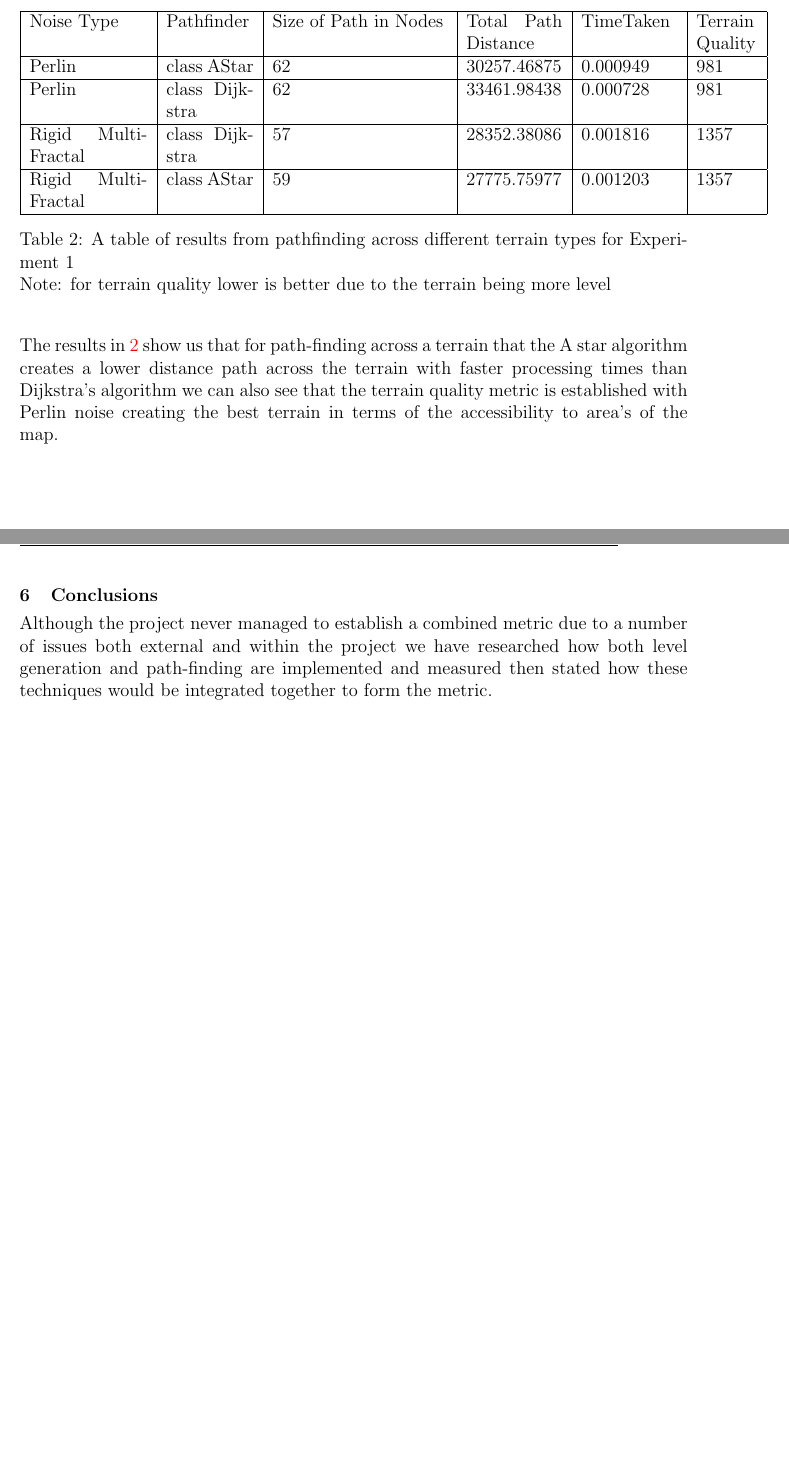
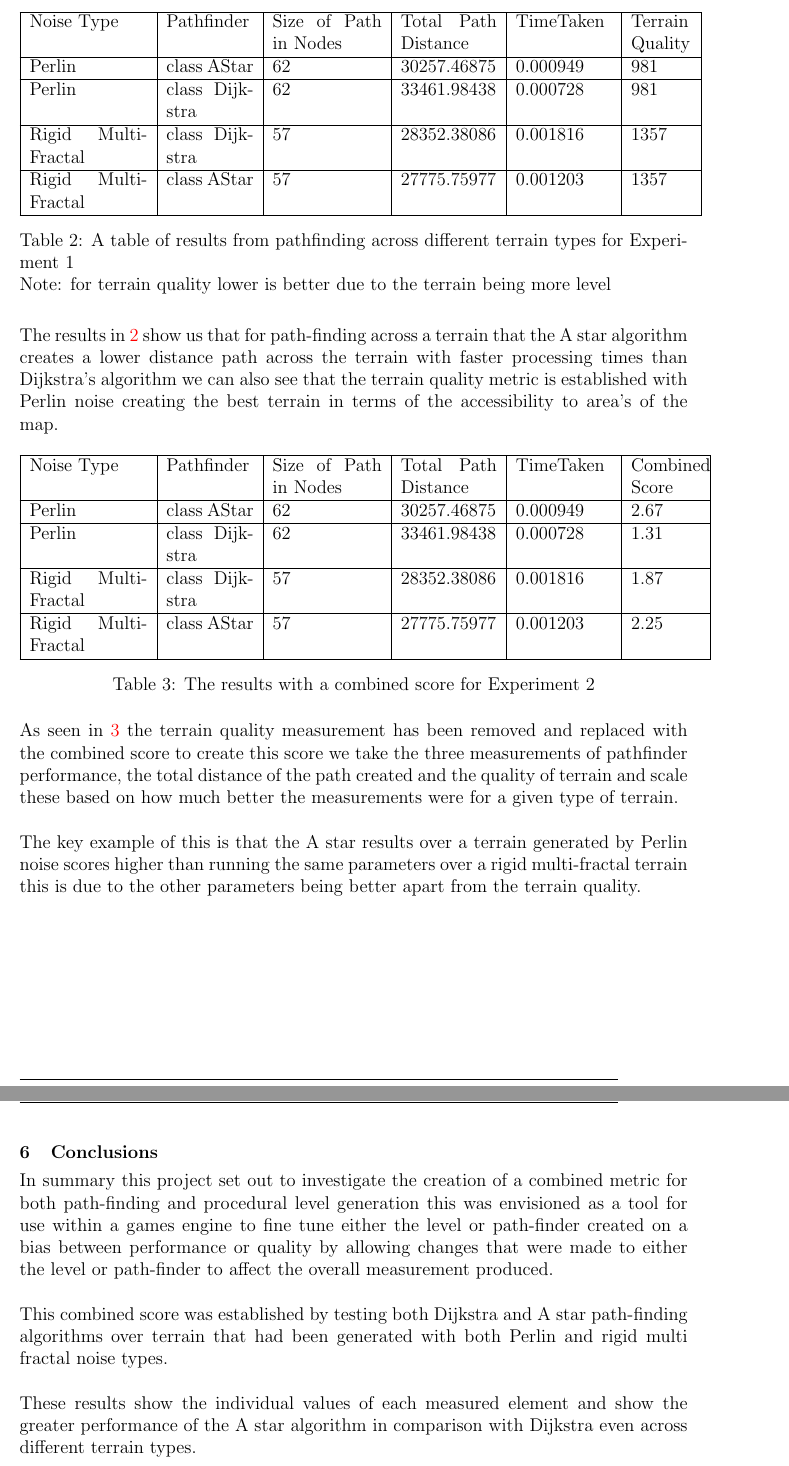
Before and after one commit to nn1098/Thesis-backup, a LaTeX thesis (Thesis/Dissertation/Dissertation.tex): two parts of pages 28 and 29 of 40 before the commit and two parts of pages 27 and 28 of 41 after it, joined at a grey line, cut so that both start at the same text, the shorter picture padded with empty space. Compiled offline with pdfLaTeX.

Commit message:
conclusion written tables fixed and removed out of date copy

```diff
--- a/Thesis/Dissertation/Dissertation.tex
+++ b/Thesis/Dissertation/Dissertation.tex
@@ -254,6 +260,7 @@ Test Id & Test Name & Test Rationale & results & Retesting result (if modified)
 \hline
 8 & Getting the normals of the terrain for quality measurement& This will be the last functionality that will be needed for the project & pass & n/a\\
 \hline
+
 \end{tabular}
 \caption{A table of tests carried out on the system}
 \end{table}
@@ -261,6 +268,7 @@ Test Id & Test Name & Test Rationale & results & Retesting result (if modified)
 \subsection{Results}
-\begin{table}[H]
-\begin{tabular}{|p{2.7cm}|p{2cm}|p{4cm}|p{2.2cm}|p{2.2cm}|p{1.4cm}|}
+\label{Results}
+\begin{table}[h!]
+\begin{tabular}{|p{2.7cm}|p{2cm}|p{2.5cm}|p{2.2cm}|p{2.2cm}|p{1.4cm}|}
 	\hline
 Noise Type&	Pathfinder&	Size of Path in Nodes	& Total Path Distance	& TimeTaken	& Terrain Quality\\
 \hline
@@ -270,7 +278,7 @@ Perlin&	class Dijkstra&	62&	33461.98438&	0.000728&	981\\
 \hline
 Rigid  MultiFractal&	class Dijkstra&	57&	28352.38086&	0.001816&	1357\\
 \hline
-Rigid MultiFractal&	class AStar&	59&	27775.75977&	0.001203&	1357\\
+Rigid MultiFractal&	class AStar&	57&	27775.75977&	0.001203&	1357\\
 \hline
 \end{tabular}
 \caption{A table of results from pathfinding across different terrain types for Experiment 1 \\Note: for terrain quality lower is better due to the terrain being more level}
@@ -279,10 +287,30 @@ Rigid MultiFractal&	class AStar&	59&	27775.75977&	0.001203&	1357\\
 
 The results in \ref{Experiment1} show us that for path-finding across a terrain that the A star algorithm creates a lower distance path across the terrain with faster processing times than Dijkstra's algorithm we can also see that the terrain quality metric is established with Perlin noise creating the best terrain in terms of the accessibility to area's of the map.
 
+\begin{table}[h!]
+	\begin{tabular}{|p{2.7cm}|p{2cm}|p{2.5cm}|p{2.2cm}|p{2.2cm}|p{1.6cm}|}
+		\hline
+		Noise Type&	Pathfinder&	Size of Path in Nodes	& Total Path Distance	& TimeTaken	&  Combined Score\\
+		\hline
+		Perlin&	class AStar&	62	& 30257.46875	& 0.000949	& 2.67\\
+		\hline
+		Perlin&	class Dijkstra&	62&	33461.98438&	0.000728&	1.31\\
+		\hline
+		Rigid  MultiFractal&	class Dijkstra&	57&	28352.38086&	0.001816&	1.87\\
+		\hline
+		Rigid MultiFractal&	class AStar&	57&	27775.75977&	0.001203&	2.25\\
+		\hline
+	\end{tabular}
+	\caption{The results with a combined score for Experiment 2}
+	\label{Experiment 2}
+\end{table}
+
+As seen in \ref{Experiment 2} the terrain quality measurement has been removed and replaced with the combined score to create this score we take the three measurements of pathfinder performance, the total distance of the path created and the quality of terrain and scale these based on how much better the measurements were for a given type of terrain.\\\\The key example of this is that the A star results over a terrain generated by Perlin noise scores higher than running the same parameters over a rigid multi-fractal terrain this is due to the other parameters being better apart from the terrain quality.
+
 \newpage
 \section{Conclusions}
-Although the project never managed to establish a combined metric due to a number of issues both external and within the project we have researched how both level generation and path-finding are implemented and measured then stated how these techniques would be integrated together to form the metric.
-
+In summary this project set out to investigate the creation of a combined metric for both path-finding and procedural level generation this was envisioned as a tool for use within a games engine to fine tune either the level or path-finder created on a bias between performance or quality by allowing changes that were made to either the level or path-finder to affect the overall measurement produced.\\\\This combined score was established by testing both Dijkstra and A star path-finding algorithms over terrain that had been generated with both Perlin and rigid multi fractal noise types.\\\\These results show the individual values of each measured element and show the greater performance of the A star algorithm in comparison with Dijkstra even across different terrain types.\\\\In terms of the terrain generated it was shown that using Perlin noise produces a smoother terrain than rigid multi fractal hence it having a smaller value in the terrain quality see the experiment 1 results \ref{Experiment1}.\\\\ From the combined metric results \ref{Experiment 2} we can see that the weighting system used to create the combined metric works through examination of the relation between these results and the data gathered in experiment 1 \ref{Experiment1}.
+\newpage
 \section{Bibliography}
 \bibliographystyle{apalike}
 \bibliography{Literature-Review/Literature}
```
Also changed, not shown: Thesis/Dissertation/Literature-Review/Literature-Review-Draft.tex (+8 -5 lines), Thesis/Dissertation/Literature-Review/Literature.bib (+7 -0 lines), Thesis/Dissertation/Dissertation.pdf, Thesis/Dissertation/images/RMFnodes.png (added), Thesis/Dissertation/images/RMFnoise.png (added), Thesis/Dissertation/images/RMFoutput.png (added), Thesis/Thesis.pdf (deleted), Thesis/Dissertation/Dissertation.tex (25 more changed lines).
